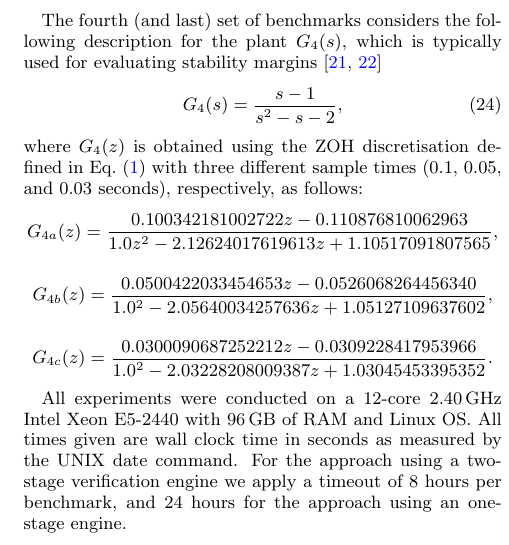
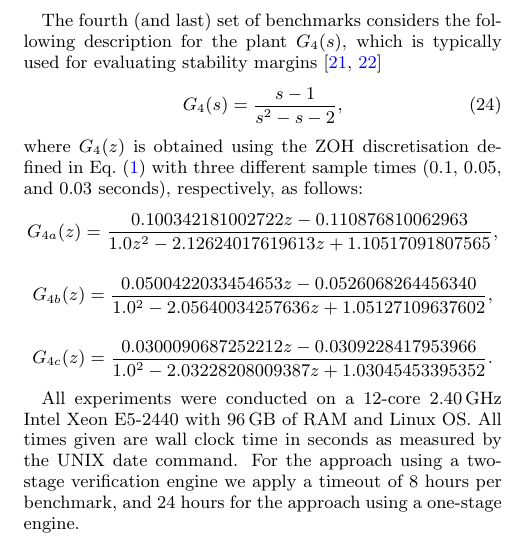
Before and after one commit to polgreen/control2, a LaTeX paper (paper/paper.tex): part of one column of page 7 of 10, cut so that both start at the same text. Compiled offline with pdfLaTeX.

Commit message:
undo typo fix by Cristina

```diff
--- a/paper/paper.tex
+++ b/paper/paper.tex
@@ -2360,7 +2360,7 @@
 with 96\,GB of RAM and Linux OS.  All times given are wall clock time in
 seconds as measured by the UNIX date command.  For the approach using a
 two-stage verification engine we apply a timeout of 8 hours per benchmark,
-and 24 hours for the approach using an one-stage engine.
+and 24 hours for the approach using a one-stage engine.
 
 %---------------------------------
 \subsection{Objectives}
```
